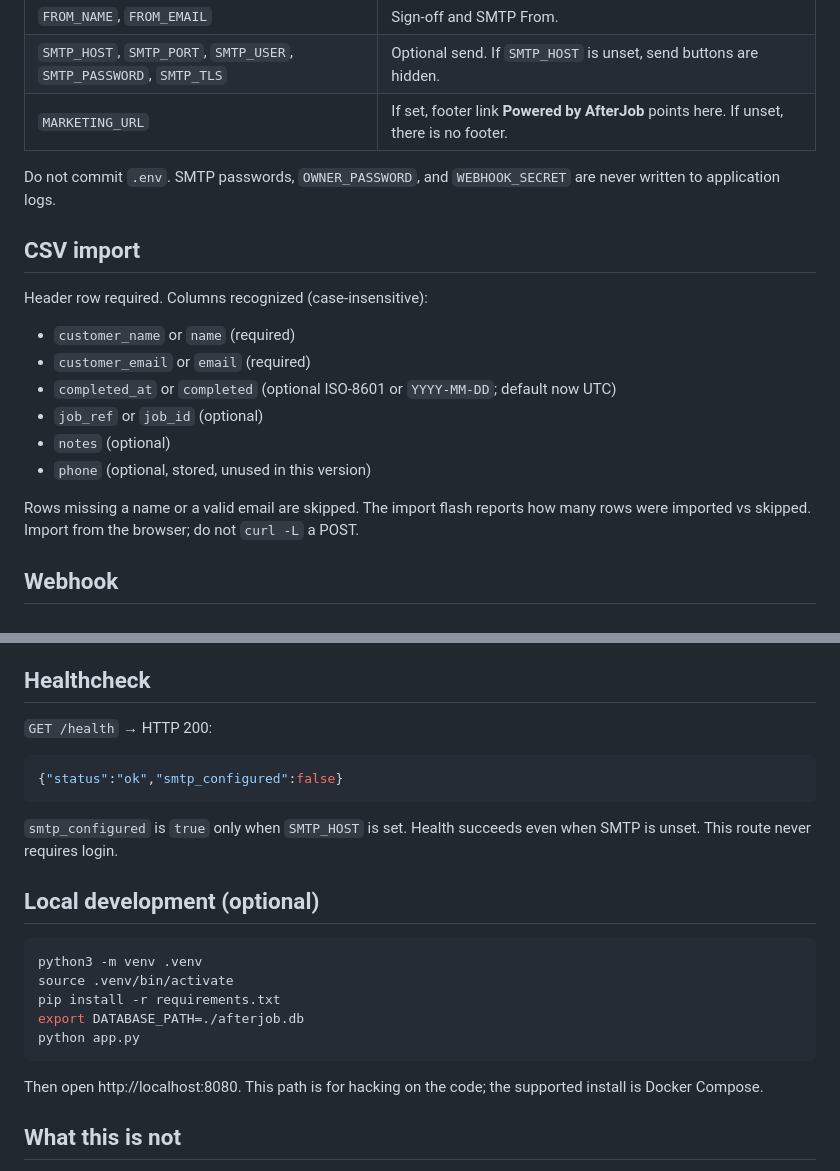
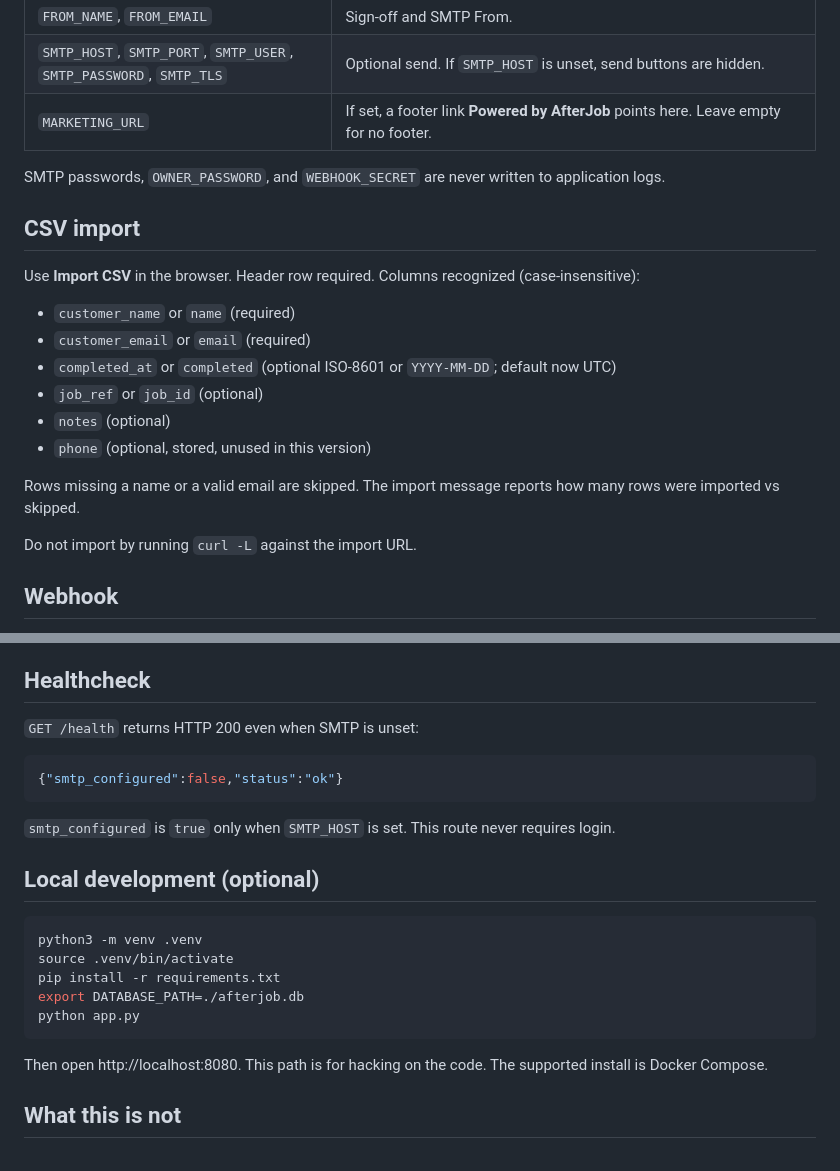
Before and after one commit to aidendify/afterjob, a Markdown page: README.md, 2 parts joined by grey strips. GitHub-like rendering.

````diff
--- a/README.md
+++ b/README.md
@@ -124,13 +153,13 @@ Copy `.env.example` to `.env` before `docker compose up`. Variables:
 | `WEBHOOK_SECRET` | Auth for `POST /hooks/jobs`. Empty → webhook returns 403. |
 | `FROM_NAME`, `FROM_EMAIL` | Sign-off and SMTP From. |
 | `SMTP_HOST`, `SMTP_PORT`, `SMTP_USER`, `SMTP_PASSWORD`, `SMTP_TLS` | Optional send. If `SMTP_HOST` is unset, send buttons are hidden. |
-| `MARKETING_URL` | If set, footer link **Powered by AfterJob** points here. If unset, there is no footer. |
+| `MARKETING_URL` | If set, a footer link **Powered by AfterJob** points here. Leave empty for no footer. |
 
-Do not commit `.env`. SMTP passwords, `OWNER_PASSWORD`, and `WEBHOOK_SECRET` are never written to application logs.
+SMTP passwords, `OWNER_PASSWORD`, and `WEBHOOK_SECRET` are never written to application logs.
 
 ## CSV import
 
-Header row required. Columns recognized (case-insensitive):
+Use **Import CSV** in the browser. Header row required. Columns recognized (case-insensitive):
 
 - `customer_name` or `name` (required)
 - `customer_email` or `email` (required)
@@ -139,7 +168,9 @@ Header row required. Columns recognized (case-insensitive):
 - `notes` (optional)
 - `phone` (optional, stored, unused in this version)
 
-Rows missing a name or a valid email are skipped. The import flash reports how many rows were imported vs skipped. Import from the browser; do not `curl -L` a POST.
+Rows missing a name or a valid email are skipped. The import message reports how many rows were imported vs skipped.
+
+Do not import by running `curl -L` against the import URL.
 
 ## Webhook
 
@@ -156,13 +187,13 @@ Duplicate `job_ref` for the same email, or the same email plus the same `complet
 
 ## Healthcheck
 
-`GET /health` → HTTP 200:
+`GET /health` returns HTTP 200 even when SMTP is unset:
 
 ```json
-{"status":"ok","smtp_configured":false}
+{"smtp_configured":false,"status":"ok"}
 ```
 
-`smtp_configured` is `true` only when `SMTP_HOST` is set. Health succeeds even when SMTP is unset. This route never requires login.
+`smtp_configured` is `true` only when `SMTP_HOST` is set. This route never requires login.
 
 ## Local development (optional)
 
@@ -174,7 +205,7 @@ export DATABASE_PATH=./afterjob.db
 python app.py
 ```
 
-Then open http://localhost:8080. This path is for hacking on the code; the supported install is Docker Compose.
+Then open http://localhost:8080. This path is for hacking on the code. The supported install is Docker Compose.
 
 ## What this is not
 
````
Also changed, not shown: other parts of README.md (+63 -34 lines), LISTING.md (added, +15 -0 lines).
